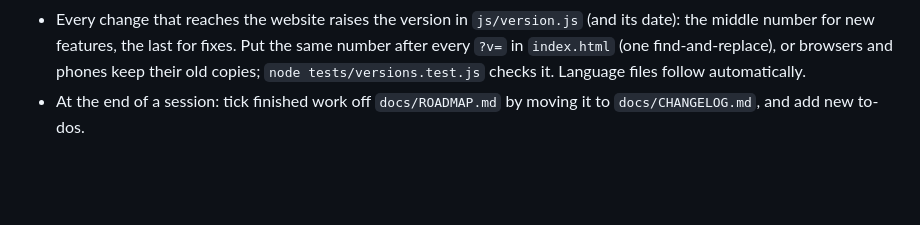
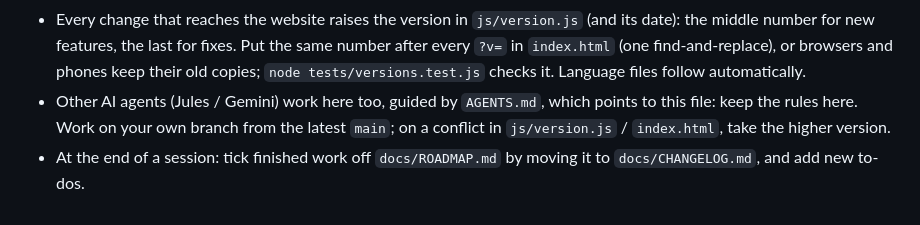
Before and after one commit to pian1966/church-hub, a Markdown page: CLAUDE.md, the part around the change. GitHub-like rendering; blank space fills up the shorter version.

```diff
--- a/CLAUDE.md
+++ b/CLAUDE.md
@@ -56,4 +56,6 @@ GitHub runs every test, including the rules against the Firestore emulator, on e
 - Every change that reaches the website raises the version in `js/version.js` (and its date): the middle number for new
   features, the last for fixes. Put the same number after every `?v=` in `index.html` (one find-and-replace), or browsers
   and phones keep their old copies; `node tests/versions.test.js` checks it. Language files follow automatically.
+- Other AI agents (Jules / Gemini) work here too, guided by `AGENTS.md`, which points to this file: keep the rules here.
+  Work on your own branch from the latest `main`; on a conflict in `js/version.js` / `index.html`, take the higher version.
 - At the end of a session: tick finished work off `docs/ROADMAP.md` by moving it to `docs/CHANGELOG.md`, and add new to-dos.
```
Also changed, not shown: AGENTS.md (added, +29 -0 lines), docs/CHANGELOG.md (+2 -0 lines).
